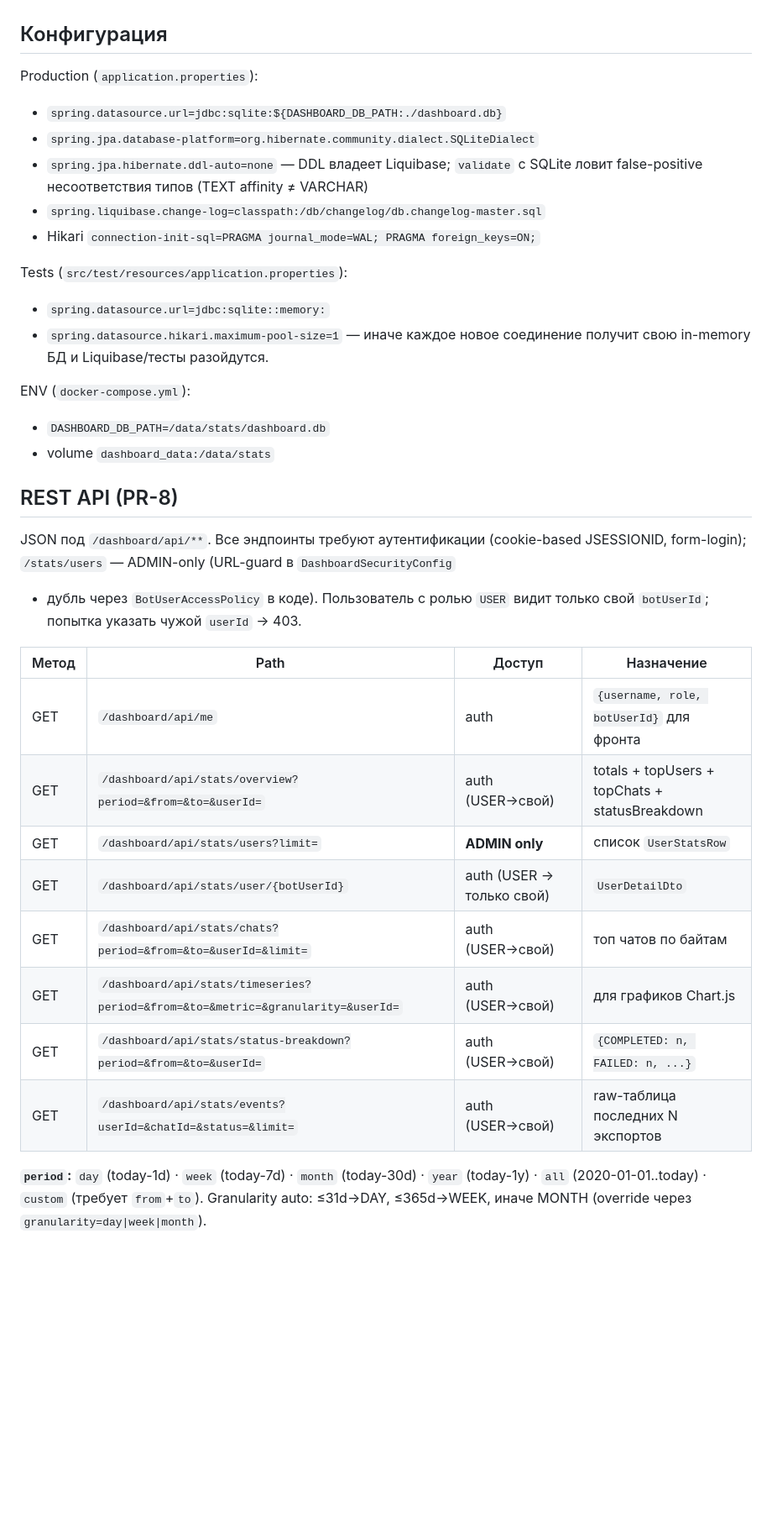
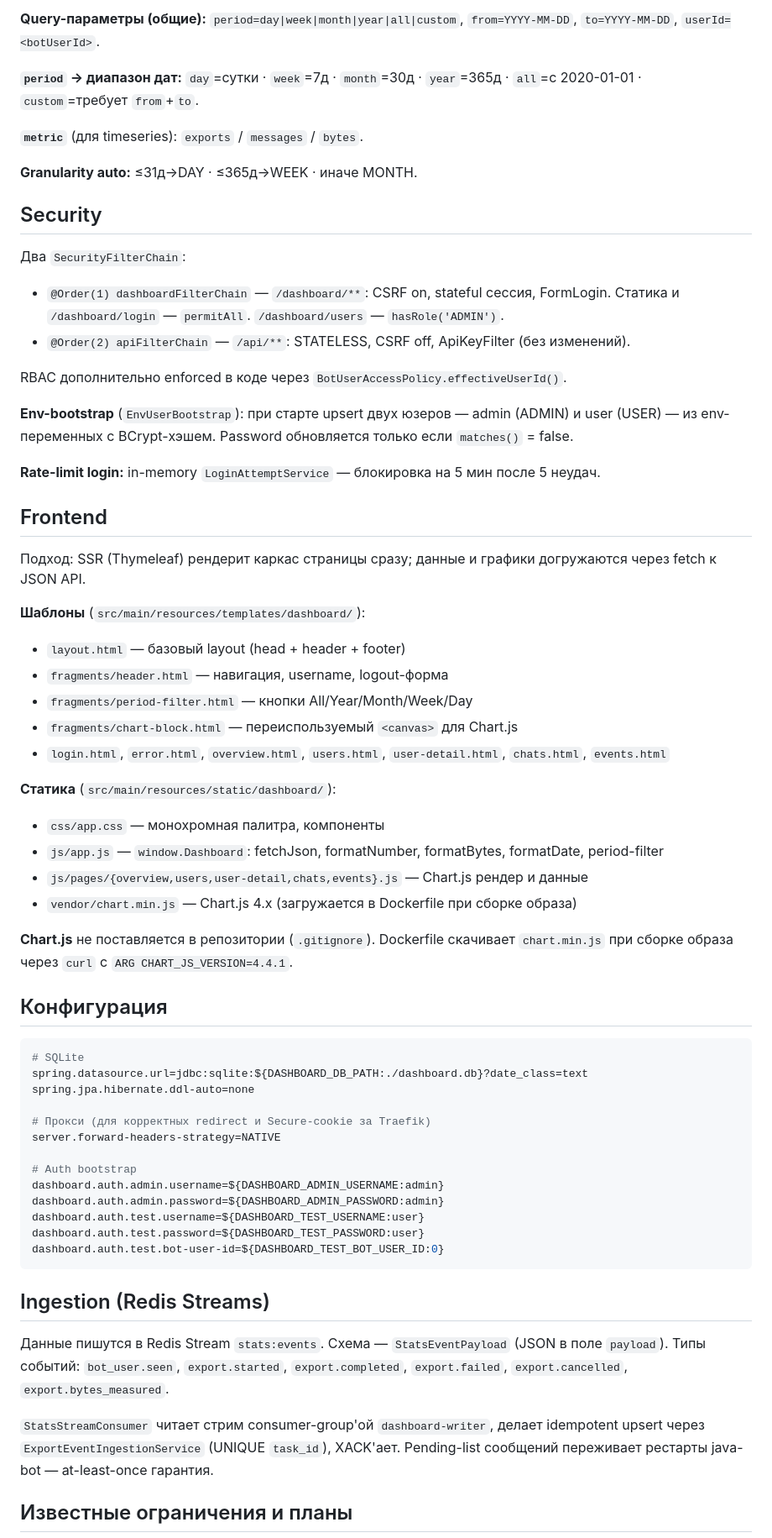
Before and after one commit to thesmithmode/Telegram-Export-Cleaner, a Markdown page: docs/DASHBOARD.md, the part around one of its changes. Shown at 84% size. GitHub-like rendering; blank space fills up the shorter version.

````diff
--- a/docs/DASHBOARD.md
+++ b/docs/DASHBOARD.md
@@ -52,41 +64,76 @@ java-bot (Spring Boot)
+**Query-параметры (общие):** `period=day|week|month|year|all|custom`, `from=YYYY-MM-DD`,
+`to=YYYY-MM-DD`, `userId=<botUserId>`.
+
+**`period` → диапазон дат:** `day`=сутки · `week`=7д · `month`=30д · `year`=365д ·
+`all`=с 2020-01-01 · `custom`=требует `from`+`to`.
+
+**`metric`** (для timeseries): `exports` / `messages` / `bytes`.
+
+**Granularity auto:** ≤31д→DAY · ≤365д→WEEK · иначе MONTH.
+
+## Security
+
+Два `SecurityFilterChain`:
+- `@Order(1) dashboardFilterChain` — `/dashboard/**`: CSRF on, stateful сессия, FormLogin.
+  Статика и `/dashboard/login` — `permitAll`. `/dashboard/users` — `hasRole('ADMIN')`.
+- `@Order(2) apiFilterChain` — `/api/**`: STATELESS, CSRF off, ApiKeyFilter (без изменений).
+
+RBAC дополнительно enforced в коде через `BotUserAccessPolicy.effectiveUserId()`.
+
+**Env-bootstrap** (`EnvUserBootstrap`): при старте upsert двух юзеров — admin (ADMIN) и
+user (USER) — из env-переменных с BCrypt-хэшем. Password обновляется только если
+`matches()` = false.
+
+**Rate-limit login:** in-memory `LoginAttemptService` — блокировка на 5 мин после 5 неудач.
+
+## Frontend
+
+Подход: SSR (Thymeleaf) рендерит каркас страницы сразу; данные и графики догружаются
+через fetch к JSON API.
+
+**Шаблоны** (`src/main/resources/templates/dashboard/`):
+- `layout.html` — базовый layout (head + header + footer)
+- `fragments/header.html` — навигация, username, logout-форма
+- `fragments/period-filter.html` — кнопки All/Year/Month/Week/Day
+- `fragments/chart-block.html` — переиспользуемый `<canvas>` для Chart.js
+- `login.html`, `error.html`, `overview.html`, `users.html`, `user-detail.html`, `chats.html`, `events.html`
+
+**Статика** (`src/main/resources/static/dashboard/`):
+- `css/app.css` — монохромная палитра, компоненты
+- `js/app.js` — `window.Dashboard`: fetchJson, formatNumber, formatBytes, formatDate, period-filter
+- `js/pages/{overview,users,user-detail,chats,events}.js` — Chart.js рендер и данные
+- `vendor/chart.min.js` — Chart.js 4.x (загружается в Dockerfile при сборке образа)
+
+**Chart.js** не поставляется в репозитории (`.gitignore`). Dockerfile скачивает
+`chart.min.js` при сборке образа через `curl` с `ARG CHART_JS_VERSION=4.4.1`.
 
 ## Конфигурация
 
-Production (`application.properties`):
-- `spring.datasource.url=jdbc:sqlite:${DASHBOARD_DB_PATH:./dashboard.db}`
-- `spring.jpa.database-platform=org.hibernate.community.dialect.SQLiteDialect`
-- `spring.jpa.hibernate.ddl-auto=none` — DDL владеет Liquibase; `validate` с SQLite ловит false-positive несоответствия типов (TEXT affinity ≠ VARCHAR)
-- `spring.liquibase.change-log=classpath:/db/changelog/db.changelog-master.sql`
-- Hikari `connection-init-sql=PRAGMA journal_mode=WAL; PRAGMA foreign_keys=ON;`
+```properties
+# SQLite
+spring.datasource.url=jdbc:sqlite:${DASHBOARD_DB_PATH:./dashboard.db}?date_class=text
+spring.jpa.hibernate.ddl-auto=none
 
-Tests (`src/test/resources/application.properties`):
-- `spring.datasource.url=jdbc:sqlite::memory:`
-- `spring.datasource.hikari.maximum-pool-size=1` — иначе каждое новое
-  соединение получит свою in-memory БД и Liquibase/тесты разойдутся.
+# Прокси (для корректных redirect и Secure-cookie за Traefik)
+server.forward-headers-strategy=NATIVE
 
-ENV (`docker-compose.yml`):
-- `DASHBOARD_DB_PATH=/data/stats/dashboard.db`
-- volume `dashboard_data:/data/stats`
+# Auth bootstrap
+dashboard.auth.admin.username=${DASHBOARD_ADMIN_USERNAME:admin}
+dashboard.auth.admin.password=${DASHBOARD_ADMIN_PASSWORD:admin}
+dashboard.auth.test.username=${DASHBOARD_TEST_USERNAME:user}
+dashboard.auth.test.password=${DASHBOARD_TEST_PASSWORD:user}
+dashboard.auth.test.bot-user-id=${DASHBOARD_TEST_BOT_USER_ID:0}
+```
 
-## REST API (PR-8)
+## Ingestion (Redis Streams)
 
-JSON под `/dashboard/api/**`. Все эндпоинты требуют аутентификации (cookie-based
-JSESSIONID, form-login); `/stats/users` — ADMIN-only (URL-guard в `DashboardSecurityConfig`
-+ дубль через `BotUserAccessPolicy` в коде). Пользователь с ролью `USER` видит
-только свой `botUserId`; попытка указать чужой `userId` → 403.
+Данные пишутся в Redis Stream `stats:events`. Схема — `StatsEventPayload` (JSON в поле
+`payload`). Типы событий: `bot_user.seen`, `export.started`, `export.completed`,
+`export.failed`, `export.cancelled`, `export.bytes_measured`.
 
-| Метод | Path | Доступ | Назначение |
-|---|---|---|---|
-| GET | `/dashboard/api/me` | auth | `{username, role, botUserId}` для фронта |
-| GET | `/dashboard/api/stats/overview?period=&from=&to=&userId=` | auth (USER→свой) | totals + topUsers + topChats + statusBreakdown |
-| GET | `/dashboard/api/stats/users?limit=` | **ADMIN only** | список `UserStatsRow` |
-| GET | `/dashboard/api/stats/user/{botUserId}` | auth (USER → только свой) | `UserDetailDto` |
-| GET | `/dashboard/api/stats/chats?period=&from=&to=&userId=&limit=` | auth (USER→свой) | топ чатов по байтам |
-| GET | `/dashboard/api/stats/timeseries?period=&from=&to=&metric=&granularity=&userId=` | auth (USER→свой) | для графиков Chart.js |
-| GET | `/dashboard/api/stats/status-breakdown?period=&from=&to=&userId=` | auth (USER→свой) | `{COMPLETED: n, FAILED: n, ...}` |
-| GET | `/dashboard/api/stats/events?userId=&chatId=&status=&limit=` | auth (USER→свой) | raw-таблица последних N экспортов |
+`StatsStreamConsumer` читает стрим consumer-group'ой `dashboard-writer`, делает
+idempotent upsert через `ExportEventIngestionService` (UNIQUE `task_id`), XACK'ает.
+Pending-list сообщений переживает рестарты java-bot — at-least-once гарантия.
 
-**`period`:** `day` (today-1d) · `week` (today-7d) · `month` (today-30d) ·
-`year` (today-1y) · `all` (2020-01-01..today) · `custom` (требует `from`+`to`).
-Granularity auto: ≤31d→DAY, ≤365d→WEEK, иначе MONTH (override через `granularity=day|week|month`).
+## Известные ограничения и планы
 
````
Also changed, not shown: other parts of docs/DASHBOARD.md (+45 -52 lines), README.md (+20 -1 lines), docs/SERVER_SETUP.md (added, +160 -0 lines).
